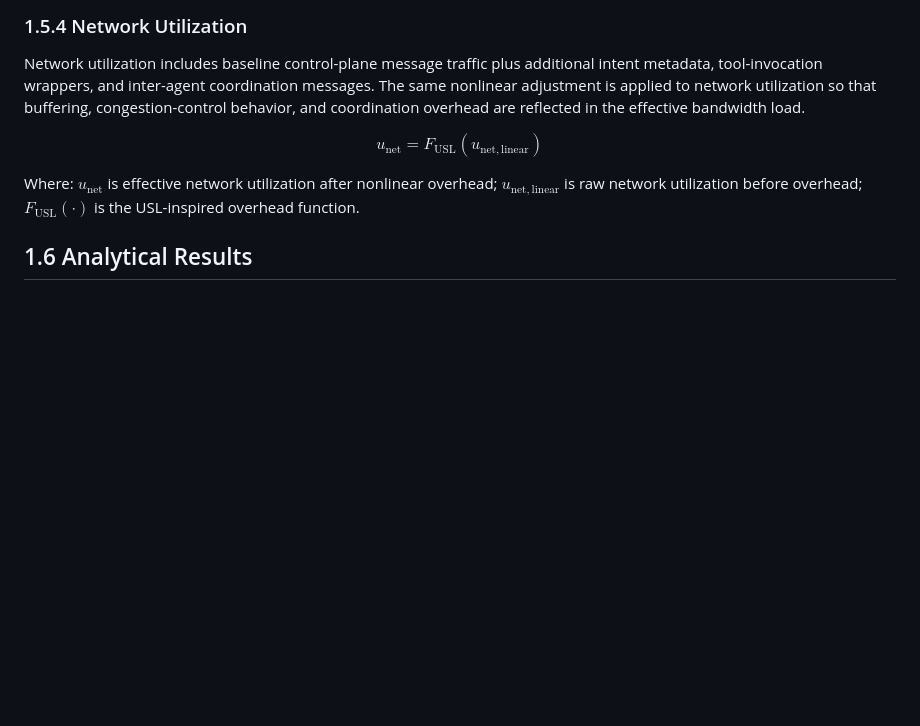
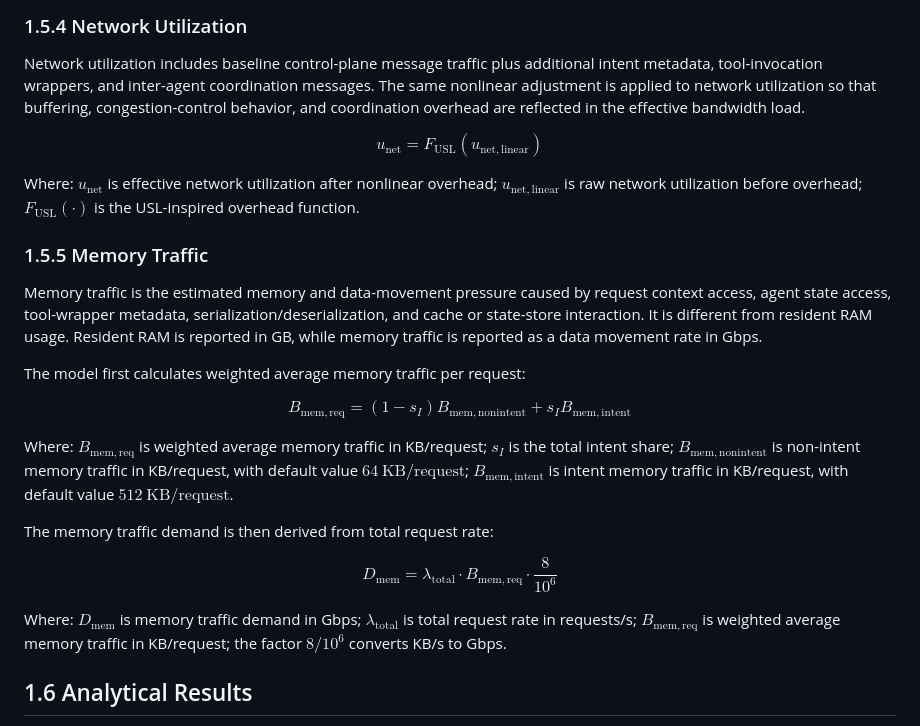
Before and after one commit to acore2026/analytical-resource-model, a Markdown page: agentic_core_resource_model.md, the part around the change. GitHub-like rendering; blank space fills up the shorter version.

Commit message:
Document memory traffic formula

```diff
--- a/agentic_core_resource_model.md
+++ b/agentic_core_resource_model.md
@@ -253,6 +253,26 @@ $$
 
 Where: $u_{\mathrm{net}}$ is effective network utilization after nonlinear overhead; $u_{\mathrm{net,linear}}$ is raw network utilization before overhead; $F_{\mathrm{USL}}(\cdot)$ is the USL-inspired overhead function.
 
+### 1.5.5 Memory Traffic
+
+Memory traffic is the estimated memory and data-movement pressure caused by request context access, agent state access, tool-wrapper metadata, serialization/deserialization, and cache or state-store interaction. It is different from resident RAM usage. Resident RAM is reported in GB, while memory traffic is reported as a data movement rate in Gbps.
+
+The model first calculates weighted average memory traffic per request:
+
+$$
+B_{\mathrm{mem,req}} = (1-s_I)B_{\mathrm{mem,nonintent}} + s_I B_{\mathrm{mem,intent}}
+$$
+
+Where: $B_{\mathrm{mem,req}}$ is weighted average memory traffic in KB/request; $s_I$ is the total intent share; $B_{\mathrm{mem,nonintent}}$ is non-intent memory traffic in KB/request, with default value $64\ \mathrm{KB/request}$; $B_{\mathrm{mem,intent}}$ is intent memory traffic in KB/request, with default value $512\ \mathrm{KB/request}$.
+
+The memory traffic demand is then derived from total request rate:
+
+$$
+D_{\mathrm{mem}} = \lambda_{\mathrm{total}} \cdot B_{\mathrm{mem,req}} \cdot \frac{8}{10^6}
+$$
+
+Where: $D_{\mathrm{mem}}$ is memory traffic demand in Gbps; $\lambda_{\mathrm{total}}$ is total request rate in requests/s; $B_{\mathrm{mem,req}}$ is weighted average memory traffic in KB/request; the factor $8/10^6$ converts KB/s to Gbps.
+
 ## 1.6 Analytical Results
 
 The table fixes the user population, event frequencies, and Qwen3 cluster size, then varies the percentage of all requests that carry intent in constant $10\%$ steps. The visible resource-utilization results use the USL-inspired nonlinear overhead model. The intent-sweep figure uses $1\%$ sampling for visual detail.
```
Also changed, not shown: agentic_core_resource_model_zh.md (+20 -0 lines).
